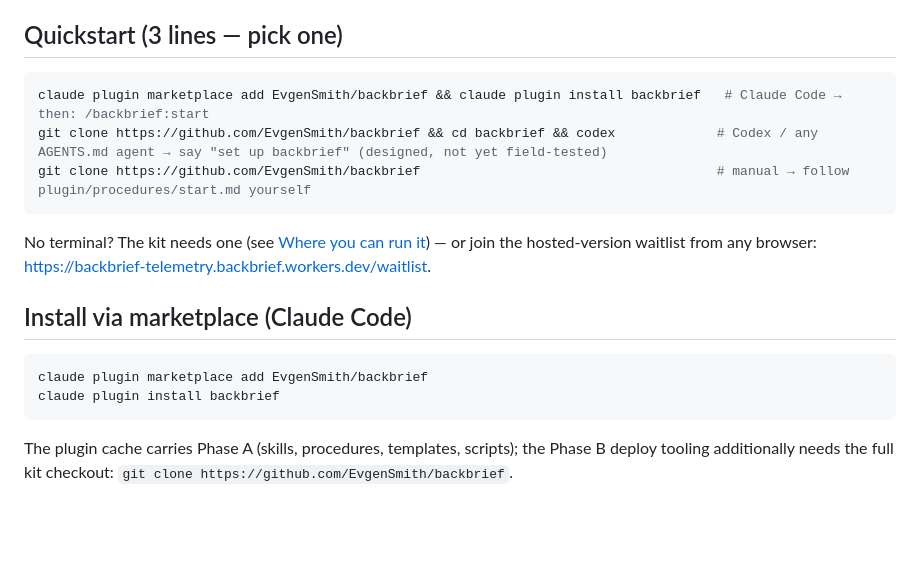
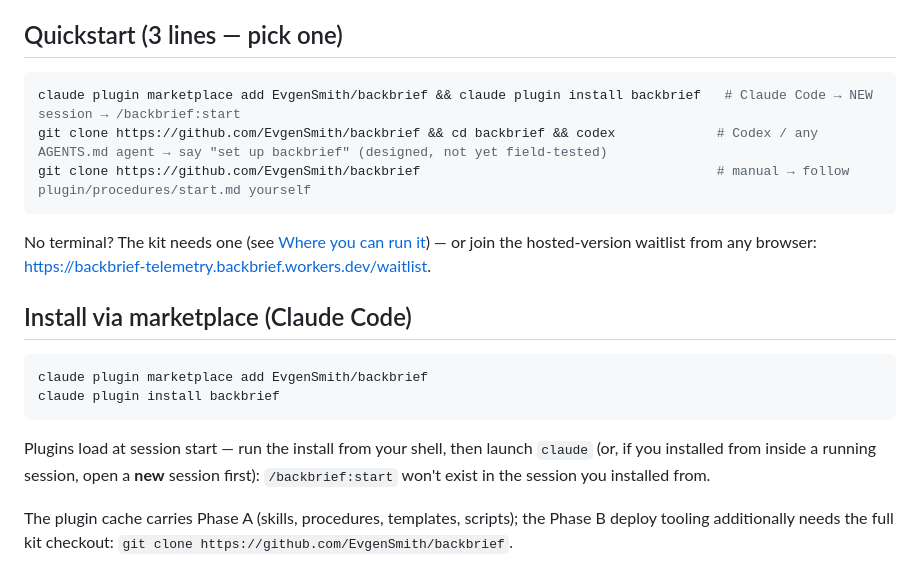
Before and after one commit to EvgenSmith/backbrief, a Markdown page: README.md, the part around the change. Rendered like a GitHub page; blank space fills up the shorter version.

Commit message:
docs: README — plugins load at session start; open a new session after installing

````diff
--- a/README.md
+++ b/README.md
@@ -15,7 +15,7 @@ The main artifact is not a summary. It is **team context**: what's happening, wh
 ## Quickstart (3 lines — pick one)
 
 ```bash
-claude plugin marketplace add EvgenSmith/backbrief && claude plugin install backbrief   # Claude Code → then: /backbrief:start
+claude plugin marketplace add EvgenSmith/backbrief && claude plugin install backbrief   # Claude Code → NEW session → /backbrief:start
 git clone https://github.com/EvgenSmith/backbrief && cd backbrief && codex             # Codex / any AGENTS.md agent → say "set up backbrief" (designed, not yet field-tested)
 git clone https://github.com/EvgenSmith/backbrief                                      # manual → follow plugin/procedures/start.md yourself
 ```
@@ -28,6 +28,8 @@ No terminal? The kit needs one (see [Where you can run it](#where-you-can-run-it
 claude plugin marketplace add EvgenSmith/backbrief
 claude plugin install backbrief
 ```
+
+Plugins load at session start — run the install from your shell, then launch `claude` (or, if you installed from inside a running session, open a **new** session first): `/backbrief:start` won't exist in the session you installed from.
 
 The plugin cache carries Phase A (skills, procedures, templates, scripts); the Phase B deploy tooling additionally needs the full kit checkout: `git clone https://github.com/EvgenSmith/backbrief`.
 
````
